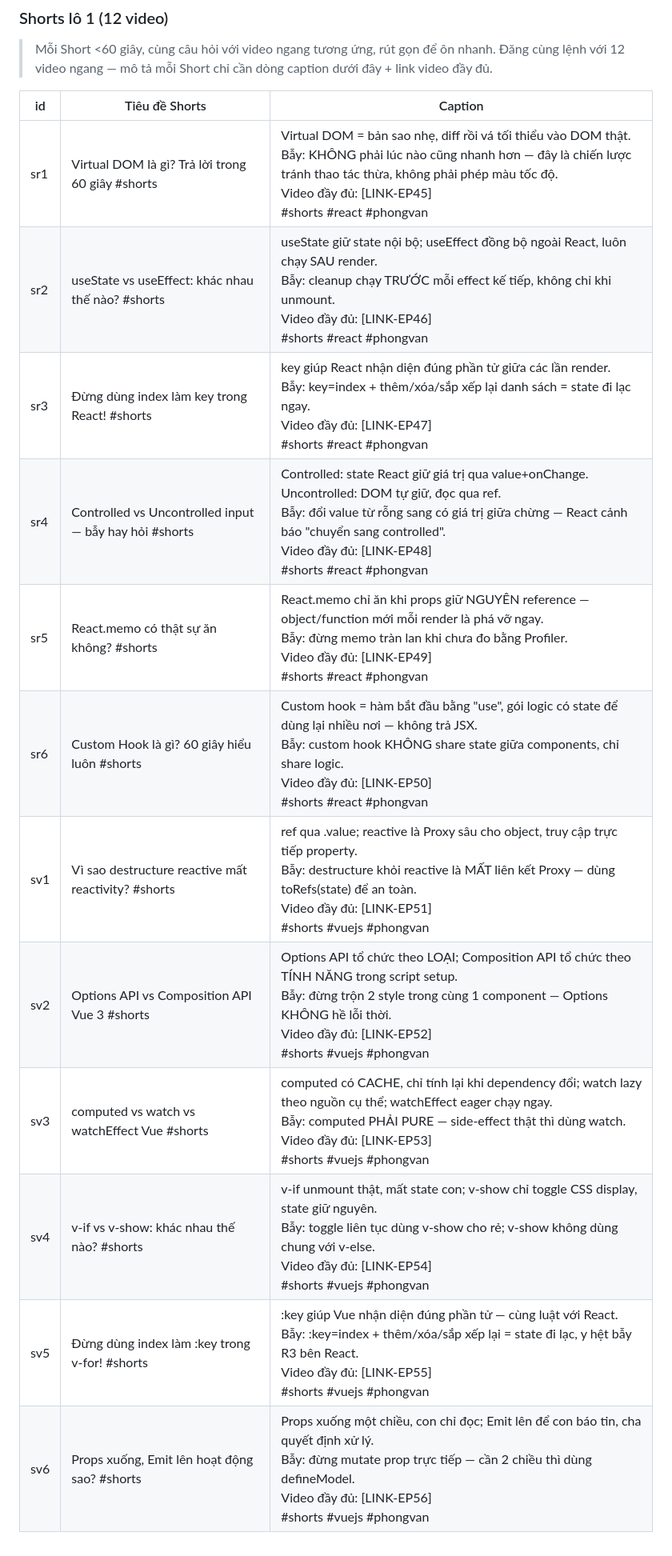
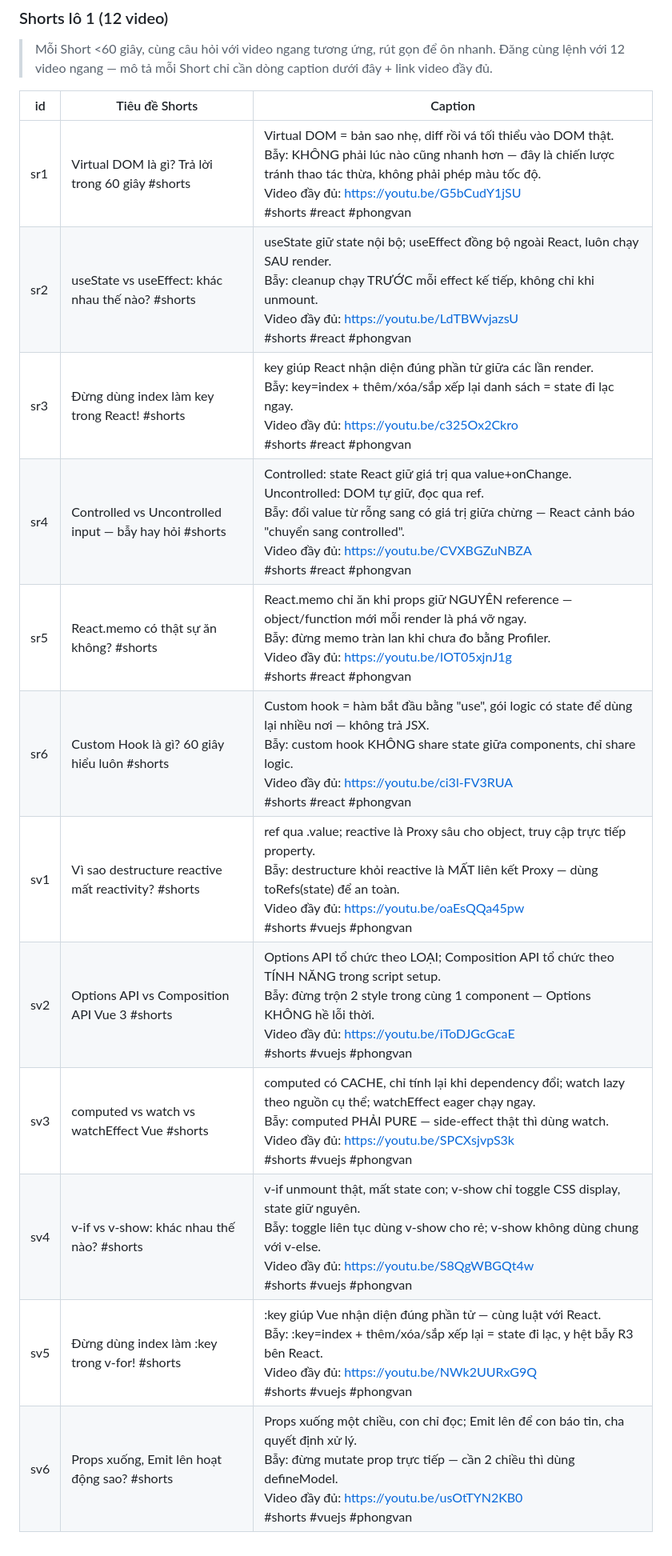
Before and after one commit to Leung190299/nestjs-tutorial-series, a Markdown page: docs/seo-youtube.md, the part around one of its changes. Shown at 80% size. GitHub-like rendering.

Commit message:
docs: điền link YouTube thật lô 1 Phỏng vấn Frontend (12 ngang + 12 Shorts + playlist)
Co-Authored-By: Claude Fable 5 <noreply@anthropic.com>

```diff
--- a/docs/seo-youtube.md
+++ b/docs/seo-youtube.md
@@ -2188,15 +2188,15 @@ Bẫy hay gặp: mutate prop trực tiếp trong component con sẽ ra warning v
 
 | id | Tiêu đề Shorts | Caption |
 |---|---|---|
-| sr1 | Virtual DOM là gì? Trả lời trong 60 giây #shorts | Virtual DOM = bản sao nhẹ, diff rồi vá tối thiểu vào DOM thật.<br>Bẫy: KHÔNG phải lúc nào cũng nhanh hơn — đây là chiến lược tránh thao tác thừa, không phải phép màu tốc độ.<br>Video đầy đủ: [LINK-EP45]<br>#shorts #react #phongvan |
-| sr2 | useState vs useEffect: khác nhau thế nào? #shorts | useState giữ state nội bộ; useEffect đồng bộ ngoài React, luôn chạy SAU render.<br>Bẫy: cleanup chạy TRƯỚC mỗi effect kế tiếp, không chỉ khi unmount.<br>Video đầy đủ: [LINK-EP46]<br>#shorts #react #phongvan |
-| sr3 | Đừng dùng index làm key trong React! #shorts | key giúp React nhận diện đúng phần tử giữa các lần render.<br>Bẫy: key=index + thêm/xóa/sắp xếp lại danh sách = state đi lạc ngay.<br>Video đầy đủ: [LINK-EP47]<br>#shorts #react #phongvan |
-| sr4 | Controlled vs Uncontrolled input — bẫy hay hỏi #shorts | Controlled: state React giữ giá trị qua value+onChange. Uncontrolled: DOM tự giữ, đọc qua ref.<br>Bẫy: đổi value từ rỗng sang có giá trị giữa chừng — React cảnh báo "chuyển sang controlled".<br>Video đầy đủ: [LINK-EP48]<br>#shorts #react #phongvan |
-| sr5 | React.memo có thật sự ăn không? #shorts | React.memo chỉ ăn khi props giữ NGUYÊN reference — object/function mới mỗi render là phá vỡ ngay.<br>Bẫy: đừng memo tràn lan khi chưa đo bằng Profiler.<br>Video đầy đủ: [LINK-EP49]<br>#shorts #react #phongvan |
-| sr6 | Custom Hook là gì? 60 giây hiểu luôn #shorts | Custom hook = hàm bắt đầu bằng "use", gói logic có state để dùng lại nhiều nơi — không trả JSX.<br>Bẫy: custom hook KHÔNG share state giữa components, chỉ share logic.<br>Video đầy đủ: [LINK-EP50]<br>#shorts #react #phongvan |
-| sv1 | Vì sao destructure reactive mất reactivity? #shorts | ref qua .value; reactive là Proxy sâu cho object, truy cập trực tiếp property.<br>Bẫy: destructure khỏi reactive là MẤT liên kết Proxy — dùng toRefs(state) để an toàn.<br>Video đầy đủ: [LINK-EP51]<br>#shorts #vuejs #phongvan |
-| sv2 | Options API vs Composition API Vue 3 #shorts | Options API tổ chức theo LOẠI; Composition API tổ chức theo TÍNH NĂNG trong script setup.<br>Bẫy: đừng trộn 2 style trong cùng 1 component — Options KHÔNG hề lỗi thời.<br>Video đầy đủ: [LINK-EP52]<br>#shorts #vuejs #phongvan |
-| sv3 | computed vs watch vs watchEffect Vue #shorts | computed có CACHE, chỉ tính lại khi dependency đổi; watch lazy theo nguồn cụ thể; watchEffect eager chạy ngay.<br>Bẫy: computed PHẢI PURE — side-effect thật thì dùng watch.<br>Video đầy đủ: [LINK-EP53]<br>#shorts #vuejs #phongvan |
-| sv4 | v-if vs v-show: khác nhau thế nào? #shorts | v-if unmount thật, mất state con; v-show chỉ toggle CSS display, state giữ nguyên.<br>Bẫy: toggle liên tục dùng v-show cho rẻ; v-show không dùng chung với v-else.<br>Video đầy đủ: [LINK-EP54]<br>#shorts #vuejs #phongvan |
-| sv5 | Đừng dùng index làm :key trong v-for! #shorts | :key giúp Vue nhận diện đúng phần tử — cùng luật với React.<br>Bẫy: :key=index + thêm/xóa/sắp xếp lại = state đi lạc, y hệt bẫy R3 bên React.<br>Video đầy đủ: [LINK-EP55]<br>#shorts #vuejs #phongvan |
-| sv6 | Props xuống, Emit lên hoạt động sao? #shorts | Props xuống một chiều, con chỉ đọc; Emit lên để con báo tin, cha quyết định xử lý.<br>Bẫy: đừng mutate prop trực tiếp — cần 2 chiều thì dùng defineModel.<br>Video đầy đủ: [LINK-EP56]<br>#shorts #vuejs #phongvan |
+| sr1 | Virtual DOM là gì? Trả lời trong 60 giây #shorts | Virtual DOM = bản sao nhẹ, diff rồi vá tối thiểu vào DOM thật.<br>Bẫy: KHÔNG phải lúc nào cũng nhanh hơn — đây là chiến lược tránh thao tác thừa, không phải phép màu tốc độ.<br>Video đầy đủ: https://youtu.be/G5bCudY1jSU<br>#shorts #react #phongvan |
+| sr2 | useState vs useEffect: khác nhau thế nào? #shorts | useState giữ state nội bộ; useEffect đồng bộ ngoài React, luôn chạy SAU render.<br>Bẫy: cleanup chạy TRƯỚC mỗi effect kế tiếp, không chỉ khi unmount.<br>Video đầy đủ: https://youtu.be/LdTBWvjazsU<br>#shorts #react #phongvan |
+| sr3 | Đừng dùng index làm key trong React! #shorts | key giúp React nhận diện đúng phần tử giữa các lần render.<br>Bẫy: key=index + thêm/xóa/sắp xếp lại danh sách = state đi lạc ngay.<br>Video đầy đủ: https://youtu.be/c325Ox2Ckro<br>#shorts #react #phongvan |
+| sr4 | Controlled vs Uncontrolled input — bẫy hay hỏi #shorts | Controlled: state React giữ giá trị qua value+onChange. Uncontrolled: DOM tự giữ, đọc qua ref.<br>Bẫy: đổi value từ rỗng sang có giá trị giữa chừng — React cảnh báo "chuyển sang controlled".<br>Video đầy đủ: https://youtu.be/CVXBGZuNBZA<br>#shorts #react #phongvan |
+| sr5 | React.memo có thật sự ăn không? #shorts | React.memo chỉ ăn khi props giữ NGUYÊN reference — object/function mới mỗi render là phá vỡ ngay.<br>Bẫy: đừng memo tràn lan khi chưa đo bằng Profiler.<br>Video đầy đủ: https://youtu.be/IOT05xjnJ1g<br>#shorts #react #phongvan |
+| sr6 | Custom Hook là gì? 60 giây hiểu luôn #shorts | Custom hook = hàm bắt đầu bằng "use", gói logic có state để dùng lại nhiều nơi — không trả JSX.<br>Bẫy: custom hook KHÔNG share state giữa components, chỉ share logic.<br>Video đầy đủ: https://youtu.be/ci3l-FV3RUA<br>#shorts #react #phongvan |
+| sv1 | Vì sao destructure reactive mất reactivity? #shorts | ref qua .value; reactive là Proxy sâu cho object, truy cập trực tiếp property.<br>Bẫy: destructure khỏi reactive là MẤT liên kết Proxy — dùng toRefs(state) để an toàn.<br>Video đầy đủ: https://youtu.be/oaEsQQa45pw<br>#shorts #vuejs #phongvan |
+| sv2 | Options API vs Composition API Vue 3 #shorts | Options API tổ chức theo LOẠI; Composition API tổ chức theo TÍNH NĂNG trong script setup.<br>Bẫy: đừng trộn 2 style trong cùng 1 component — Options KHÔNG hề lỗi thời.<br>Video đầy đủ: https://youtu.be/iToDJGcGcaE<br>#shorts #vuejs #phongvan |
+| sv3 | computed vs watch vs watchEffect Vue #shorts | computed có CACHE, chỉ tính lại khi dependency đổi; watch lazy theo nguồn cụ thể; watchEffect eager chạy ngay.<br>Bẫy: computed PHẢI PURE — side-effect thật thì dùng watch.<br>Video đầy đủ: https://youtu.be/SPCXsjvpS3k<br>#shorts #vuejs #phongvan |
+| sv4 | v-if vs v-show: khác nhau thế nào? #shorts | v-if unmount thật, mất state con; v-show chỉ toggle CSS display, state giữ nguyên.<br>Bẫy: toggle liên tục dùng v-show cho rẻ; v-show không dùng chung với v-else.<br>Video đầy đủ: https://youtu.be/S8QgWBGQt4w<br>#shorts #vuejs #phongvan |
+| sv5 | Đừng dùng index làm :key trong v-for! #shorts | :key giúp Vue nhận diện đúng phần tử — cùng luật với React.<br>Bẫy: :key=index + thêm/xóa/sắp xếp lại = state đi lạc, y hệt bẫy R3 bên React.<br>Video đầy đủ: https://youtu.be/NWk2UURxG9Q<br>#shorts #vuejs #phongvan |
+| sv6 | Props xuống, Emit lên hoạt động sao? #shorts | Props xuống một chiều, con chỉ đọc; Emit lên để con báo tin, cha quyết định xử lý.<br>Bẫy: đừng mutate prop trực tiếp — cần 2 chiều thì dùng defineModel.<br>Video đầy đủ: https://youtu.be/usOtTYN2KB0<br>#shorts #vuejs #phongvan |
```
Also changed, not shown: other parts of docs/seo-youtube.md (+38 -38 lines).
